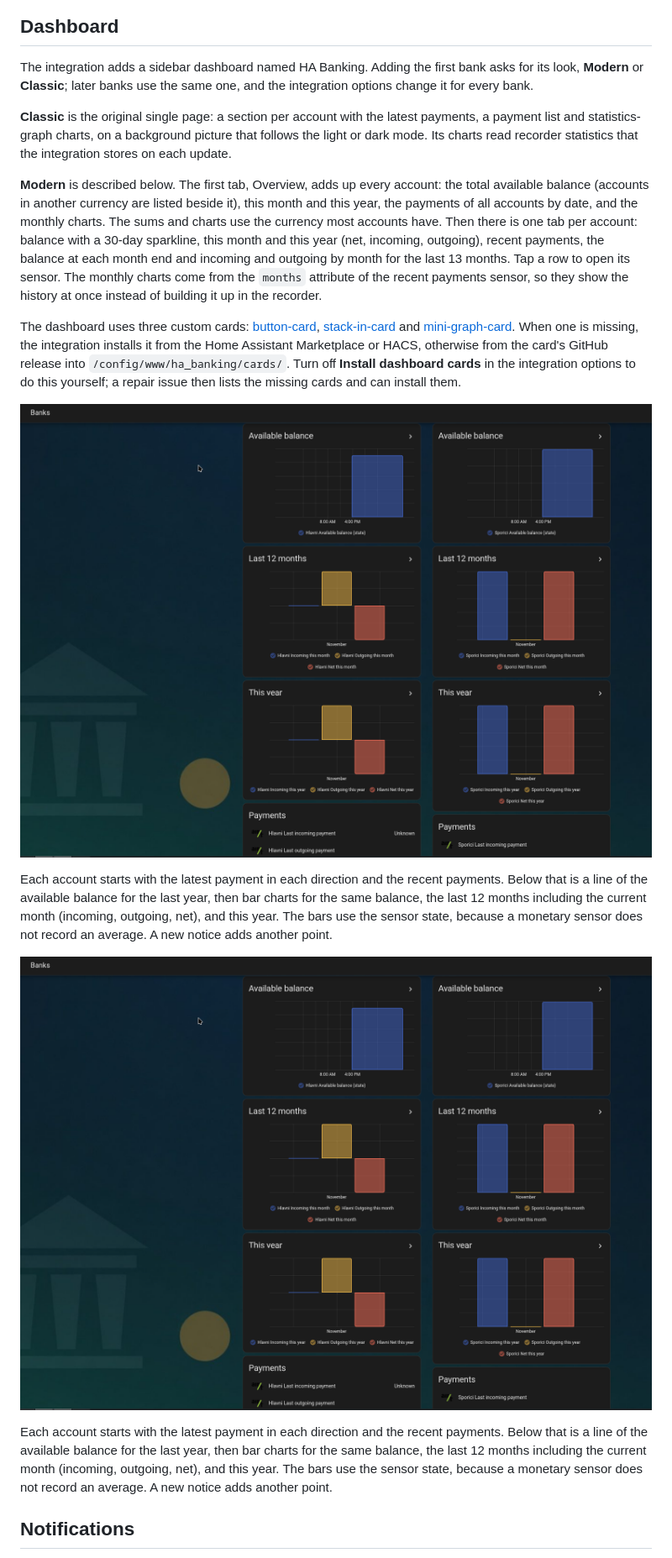
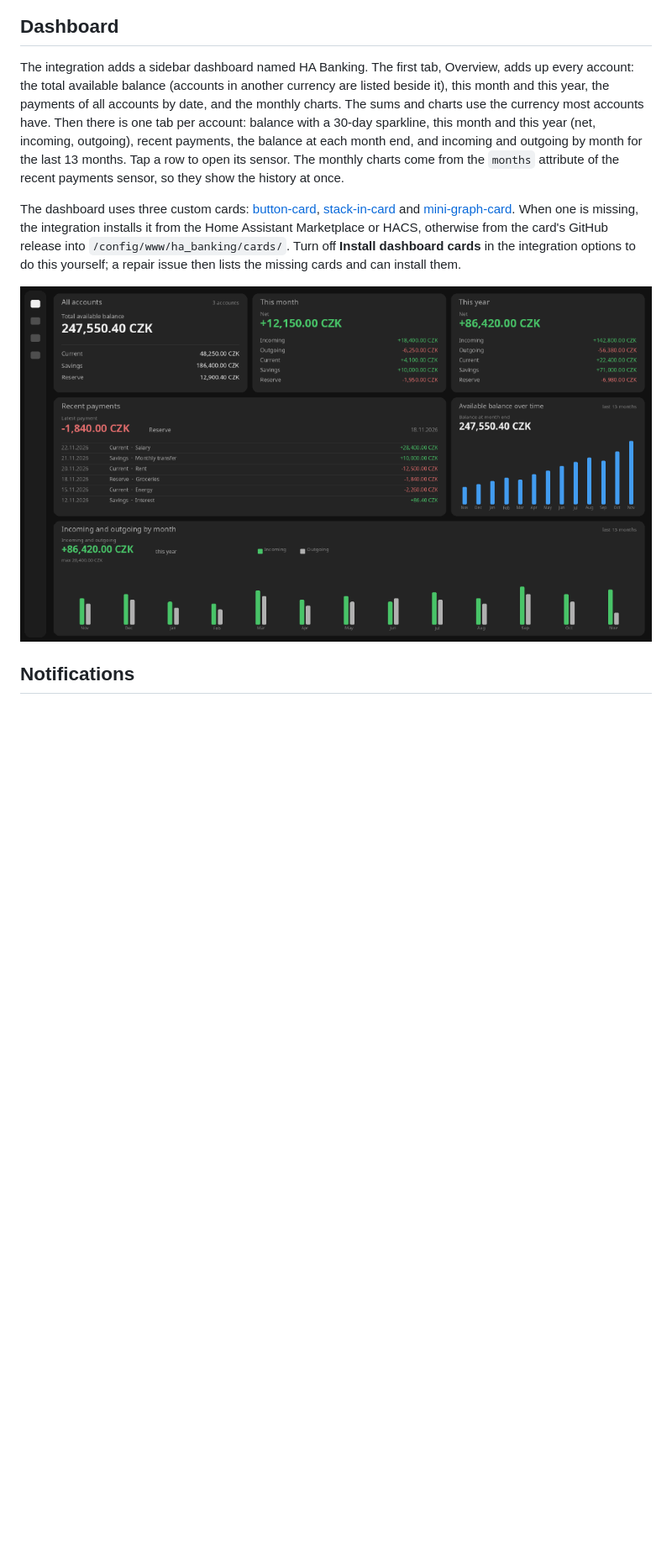
Before and after one commit to Hadatko/ha-banking, a Markdown page: README.md, the part around the change. Shown at 84% size. Drawn GitHub-style; pictures changed too: docs/dashboard.png; blank space fills up the shorter version.

Commit message:
Keep only the modern dashboard.
The readme screenshot uses example amounts.

Co-authored-by: Dusan Cervenka <Cervenka.dusan@gmail.com>

```diff
--- a/README.md
+++ b/README.md
@@ -148,21 +148,11 @@ Each account becomes one device with these sensors. Every sensor shows that bank
 
 ## Dashboard
 
-The integration adds a sidebar dashboard named HA Banking. Adding the first bank asks for its look, **Modern** or **Classic**; later banks use the same one, and the integration options change it for every bank.
-
-**Classic** is the original single page: a section per account with the latest payments, a payment list and statistics-graph charts, on a background picture that follows the light or dark mode. Its charts read recorder statistics that the integration stores on each update.
-
-**Modern** is described below. The first tab, Overview, adds up every account: the total available balance (accounts in another currency are listed beside it), this month and this year, the payments of all accounts by date, and the monthly charts. The sums and charts use the currency most accounts have. Then there is one tab per account: balance with a 30-day sparkline, this month and this year (net, incoming, outgoing), recent payments, the balance at each month end and incoming and outgoing by month for the last 13 months. Tap a row to open its sensor. The monthly charts come from the `months` attribute of the recent payments sensor, so they show the history at once instead of building it up in the recorder.
+The integration adds a sidebar dashboard named HA Banking. The first tab, Overview, adds up every account: the total available balance (accounts in another currency are listed beside it), this month and this year, the payments of all accounts by date, and the monthly charts. The sums and charts use the currency most accounts have. Then there is one tab per account: balance with a 30-day sparkline, this month and this year (net, incoming, outgoing), recent payments, the balance at each month end, and incoming and outgoing by month for the last 13 months. Tap a row to open its sensor. The monthly charts come from the `months` attribute of the recent payments sensor, so they show the history at once.
 
 The dashboard uses three custom cards: [button-card](https://github.com/custom-cards/button-card), [stack-in-card](https://github.com/custom-cards/stack-in-card) and [mini-graph-card](https://github.com/kalkih/mini-graph-card). When one is missing, the integration installs it from the Home Assistant Marketplace or HACS, otherwise from the card's GitHub release into `/config/www/ha_banking/cards/`. Turn off **Install dashboard cards** in the integration options to do this yourself; a repair issue then lists the missing cards and can install them.
 
-![HA Banking dashboard. The amounts on the chart axes and in the payment list are hidden.](docs/dashboard.png)
-
-Each account starts with the latest payment in each direction and the recent payments. Below that is a line of the available balance for the last year, then bar charts for the same balance, the last 12 months including the current month (incoming, outgoing, net), and this year. The bars use the sensor state, because a monetary sensor does not record an average. A new notice adds another point.
-
-![HA Banking dashboard. The amounts on the chart axes and in the payment list are hidden.](docs/dashboard.png)
-
-Each account starts with the latest payment in each direction and the recent payments. Below that is a line of the available balance for the last year, then bar charts for the same balance, the last 12 months including the current month (incoming, outgoing, net), and this year. The bars use the sensor state, because a monetary sensor does not record an average. A new notice adds another point.
+![HA Banking overview. The amounts and the names are examples.](docs/dashboard.png)
 
 ## Notifications
 
```
Also changed, not shown: 13 other files.
